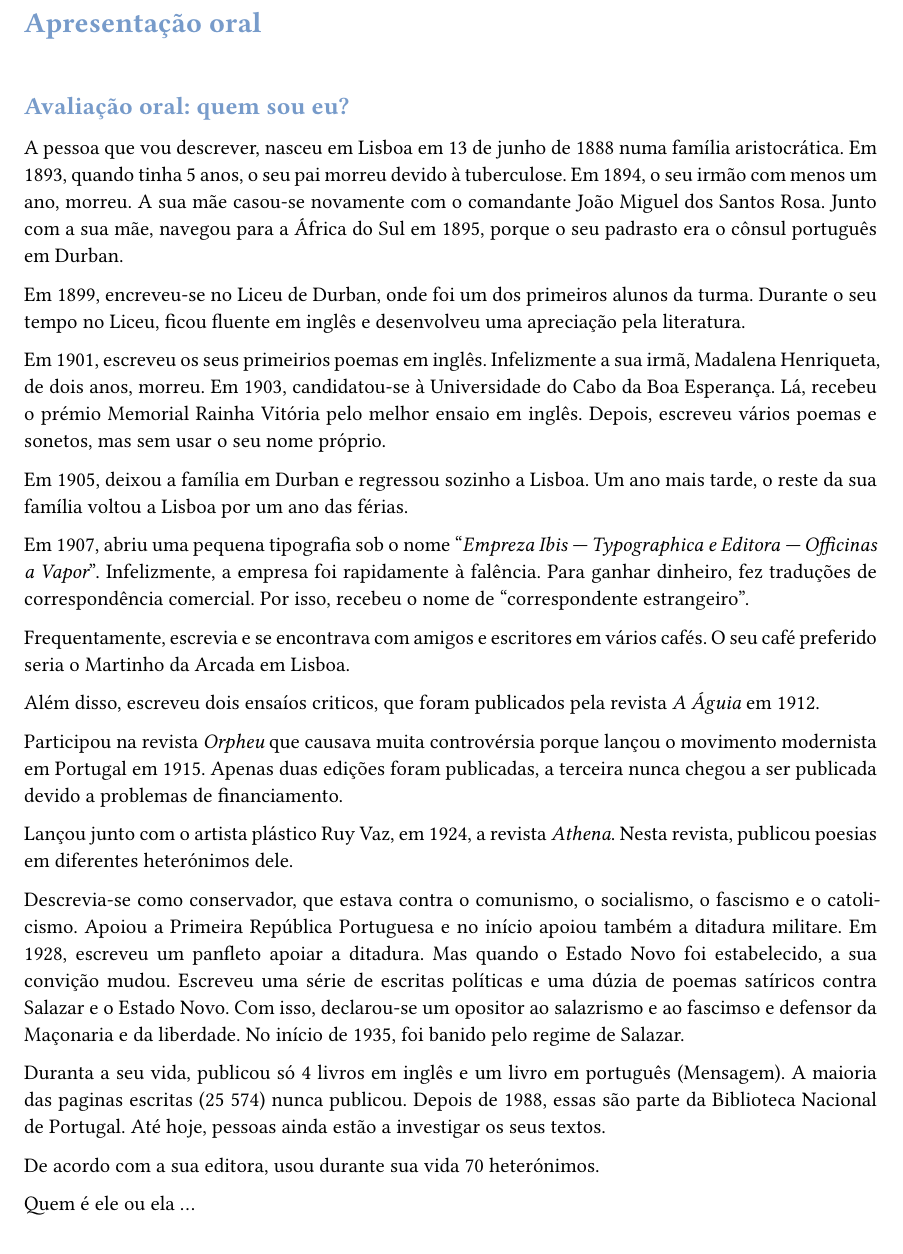
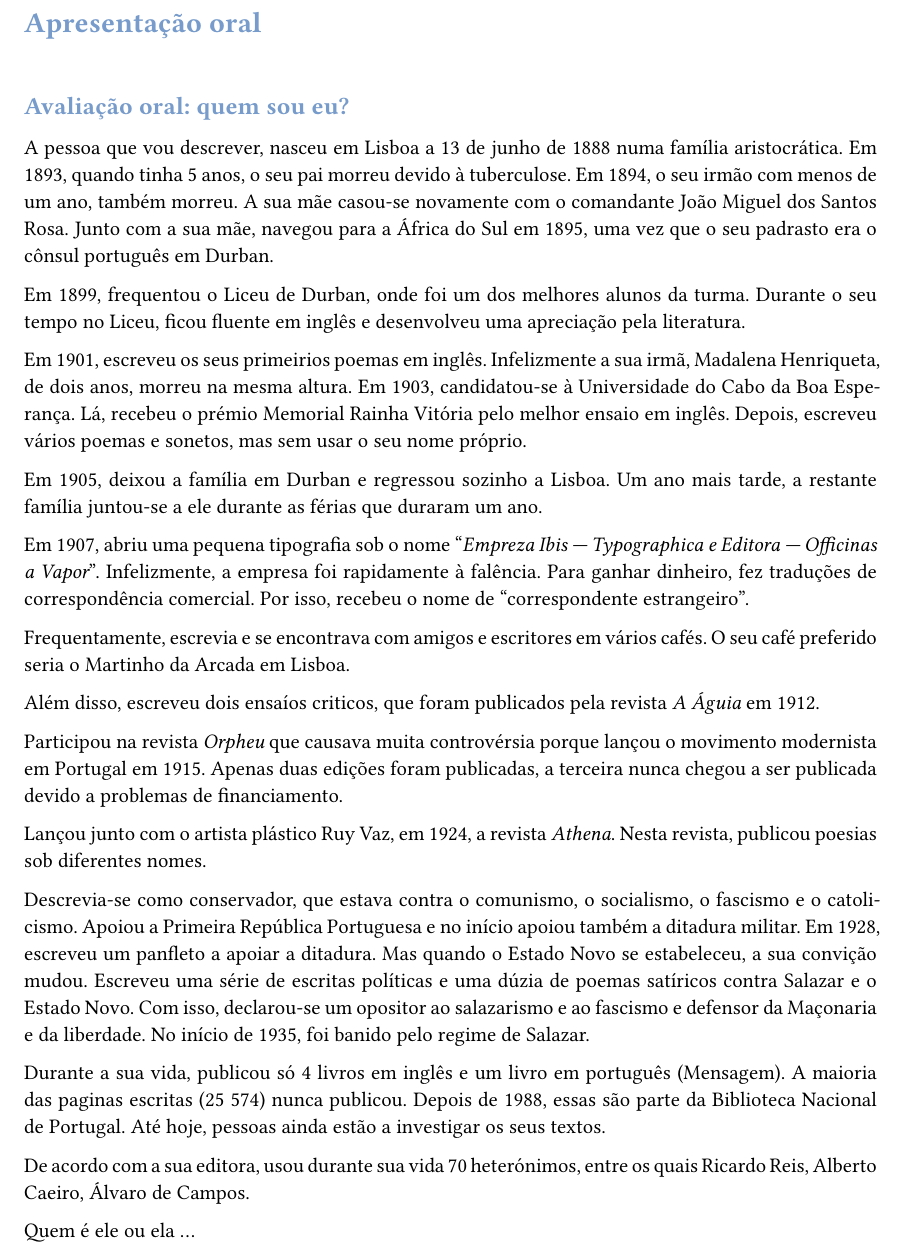
Before and after one commit to tomvercaut/portugues_em_foco_3, a Typst document (main_test_oral_pres_01.typ, which reads testes/oral_presentation_01.typ): part of the page, cut so that both start at the same text. Compiled offline with Typst 0.15.

Commit message:
Modified the oral presentation.

```diff
--- a/testes/oral_presentation_01.typ
+++ b/testes/oral_presentation_01.typ
@@ -1,21 +1,21 @@
 == Avaliação oral: quem sou eu?
 
-A pessoa que vou descrever, nasceu em Lisboa em 13 de junho de 1888 numa família aristocrática.
+A pessoa que vou descrever, nasceu em Lisboa a 13 de junho de 1888 numa família aristocrática.
 Em 1893, quando tinha 5 anos, o seu pai morreu devido à tuberculose.
-Em 1894, o seu irmão com menos um ano, morreu.
+Em 1894, o seu irmão com menos de um ano, também morreu.
 A sua mãe casou-se novamente com o comandante João Miguel dos Santos Rosa.
-Junto com a sua mãe, navegou para a África do Sul em 1895, porque o seu padrasto era o cônsul português em Durban.
+Junto com a sua mãe, navegou para a África do Sul em 1895, uma vez que o seu padrasto era o cônsul português em Durban.
 
-Em 1899, encreveu-se no Liceu de Durban, onde foi um dos primeiros alunos da turma.
+Em 1899, frequentou o Liceu de Durban, onde foi um dos melhores alunos da turma.
 Durante o seu tempo no Liceu, ficou fluente em inglês e desenvolveu uma apreciação pela literatura.
 
 Em 1901, escreveu os seus primeirios poemas em inglês.
-Infelizmente a sua irmã, Madalena Henriqueta, de dois anos, morreu.
+Infelizmente a sua irmã, Madalena Henriqueta, de dois anos, morreu na mesma altura.
 Em 1903, candidatou-se à Universidade do Cabo da Boa Esperança.
 Lá, recebeu o prémio Memorial Rainha Vitória pelo melhor ensaio em inglês.
 Depois, escreveu vários poemas e sonetos, mas sem usar o seu nome próprio.
 
-Em 1905, deixou a família em Durban e regressou sozinho a Lisboa. Um ano mais tarde, o reste da sua família voltou a Lisboa por um ano das férias.
+Em 1905, deixou a família em Durban e regressou sozinho a Lisboa. Um ano mais tarde, a restante família juntou-se a ele durante as férias que duraram um ano.
 
 Em 1907, abriu uma pequena tipografia sob o nome "_Empreza Ibis — Typographica e Editora — Officinas a Vapor_".
 Infelizmente, a empresa foi rapidamente à falência.
@@ -31,21 +31,21 @@ Participou na revista _Orpheu_ que causava muita controvérsia porque lançou o
 Apenas duas edições foram publicadas, a terceira nunca chegou a ser publicada devido a problemas de financiamento.
 
 Lançou junto com o artista plástico Ruy Vaz, em 1924, a revista _Athena_.
-Nesta revista, publicou poesias em diferentes heterónimos dele.
+Nesta revista, publicou poesias sob diferentes nomes.
 
 Descrevia-se como conservador, que estava contra o comunismo, o socialismo, o fascismo e o catolicismo.
-Apoiou a Primeira República Portuguesa e no início apoiou também a ditadura militare.
-Em 1928, escreveu um panfleto apoiar a ditadura.
-Mas quando o Estado Novo foi estabelecido, a sua convição mudou.
+Apoiou a Primeira República Portuguesa e no início apoiou também a ditadura militar.
+Em 1928, escreveu um panfleto a apoiar a ditadura.
+Mas quando o Estado Novo se estabeleceu, a sua convição mudou.
 Escreveu uma série de escritas políticas e uma dúzia de poemas satíricos contra Salazar e o Estado Novo.
-Com isso, declarou-se um opositor ao salazrismo e ao fascimso e defensor da Maçonaria e da liberdade.
+Com isso, declarou-se um opositor ao salazarismo e ao fascismo e defensor da Maçonaria e da liberdade.
 No início de 1935, foi banido pelo regime de Salazar.
 
-Duranta a seu vida, publicou só 4 livros em inglês e um livro em português (Mensagem).
+Durante a sua vida, publicou só 4 livros em inglês e um livro em português (Mensagem).
 A maioria das paginas escritas (25 574) nunca publicou.
 Depois de 1988, essas são parte da Biblioteca Nacional de Portugal.
 Até hoje, pessoas ainda estão a investigar os seus textos.
 
-De acordo com a sua editora, usou durante sua vida 70 heterónimos.
+De acordo com a sua editora, usou durante sua vida 70 heterónimos, entre os quais Ricardo Reis, Alberto Caeiro, Álvaro de Campos.
 
 Quem é ele ou ela #sym.dots
```
